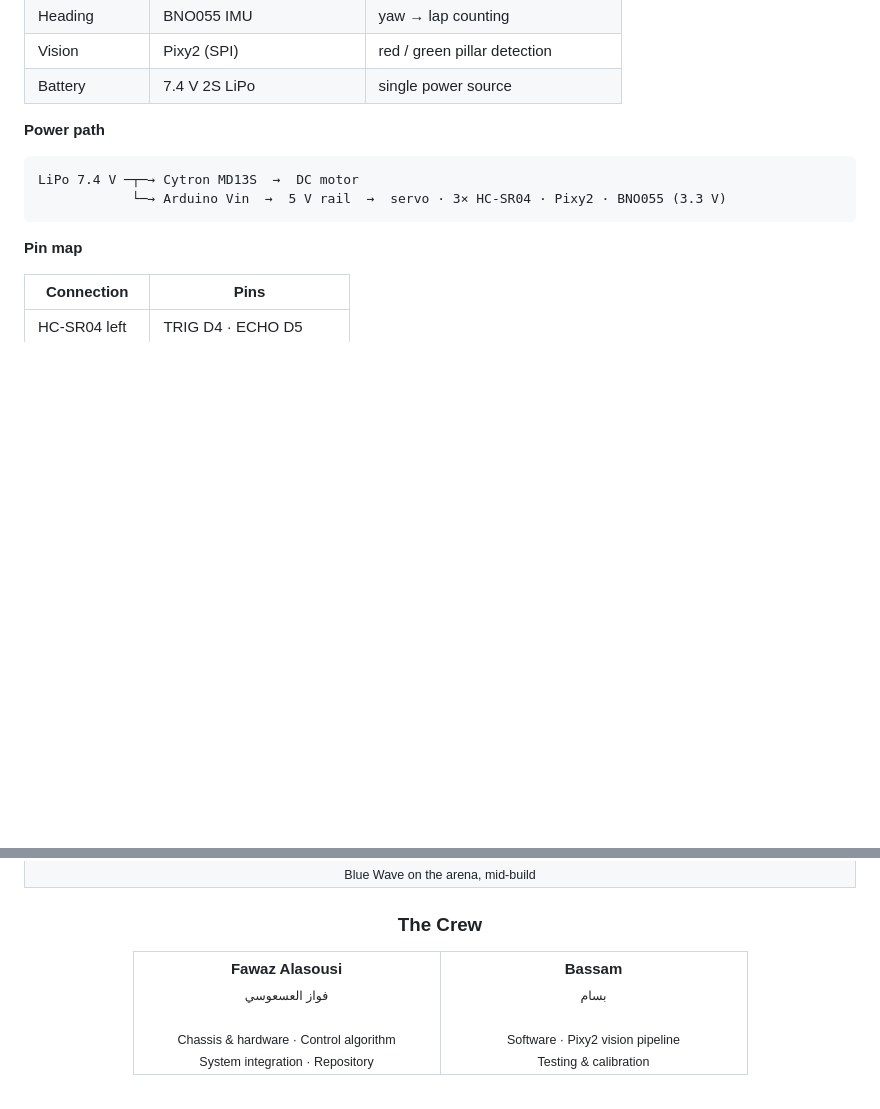
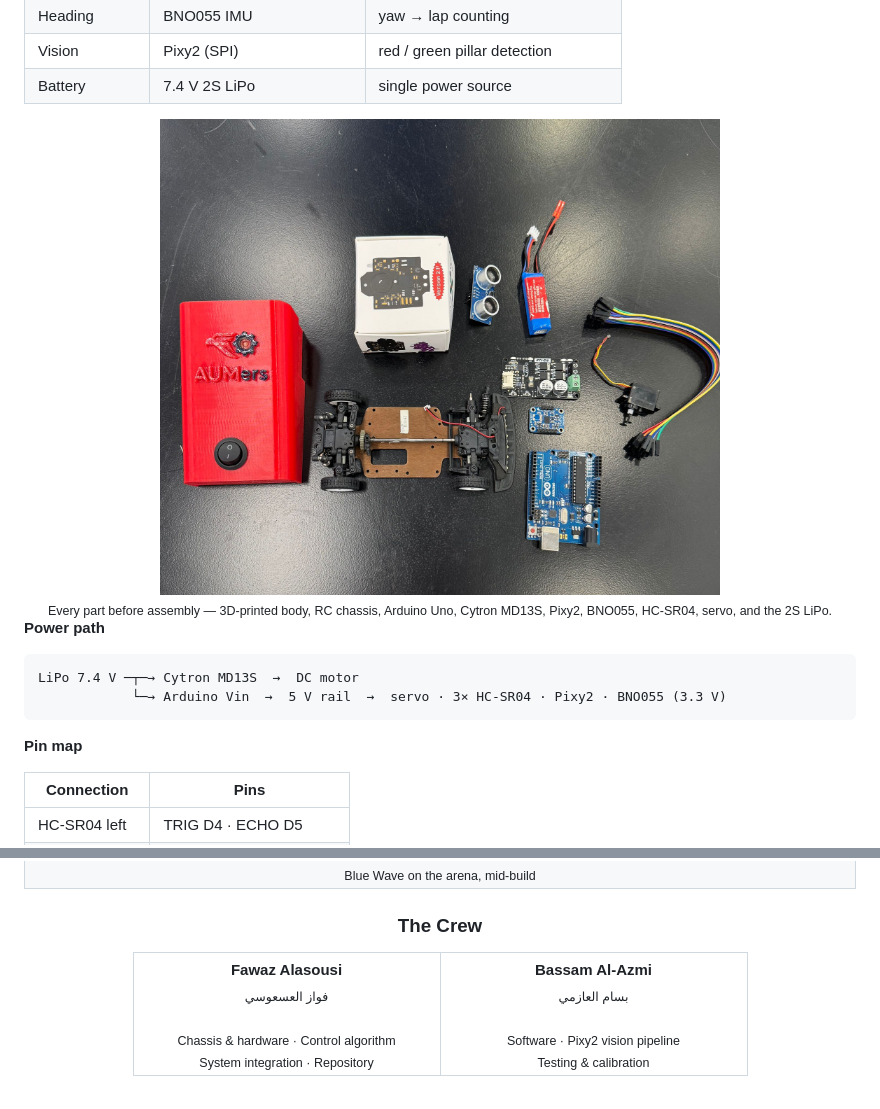
Before and after one commit to BllueWave/WRO-Future-Engineers-2026, a Markdown page: README.md, 2 parts joined by grey strips. GitHub-like rendering; pictures changed too: docs/components.jpg (added); blank space fills up the shorter version.

Commit message:
Add real components photo; set Bassam Al-Azmi full name

````diff
--- a/README.md
+++ b/README.md
@@ -153,6 +153,11 @@ The platform is a WLtoys 284010 (1:28 RC chassis) wearing a custom 3D-printed sh
 | Vision | Pixy2 (SPI) | red / green pillar detection |
 | Battery | 7.4 V 2S LiPo | single power source |
 
+<div align="center">
+<img width="560" src="docs/components.jpg" alt="Tracer components laid out"/>
+<br/><sub>Every part before assembly — 3D-printed body, RC chassis, Arduino Uno, Cytron MD13S, Pixy2, BNO055, HC-SR04, servo, and the 2S LiPo.</sub>
+</div>
+
 **Power path**
 
 ```text
@@ -263,8 +268,8 @@ Tuning happened on the real mat, one variable at a time:
       <sub>Chassis &amp; hardware · Control algorithm<br/>System integration · Repository</sub>
     </td>
     <td align="center" width="280">
-      <b>Bassam</b><br/>
-      <sub>بسام</sub>
+      <b>Bassam Al-Azmi</b><br/>
+      <sub>بسام العازمي</sub>
       <br/><br/>
       <sub>Software · Pixy2 vision pipeline<br/>Testing &amp; calibration</sub>
     </td>
````
